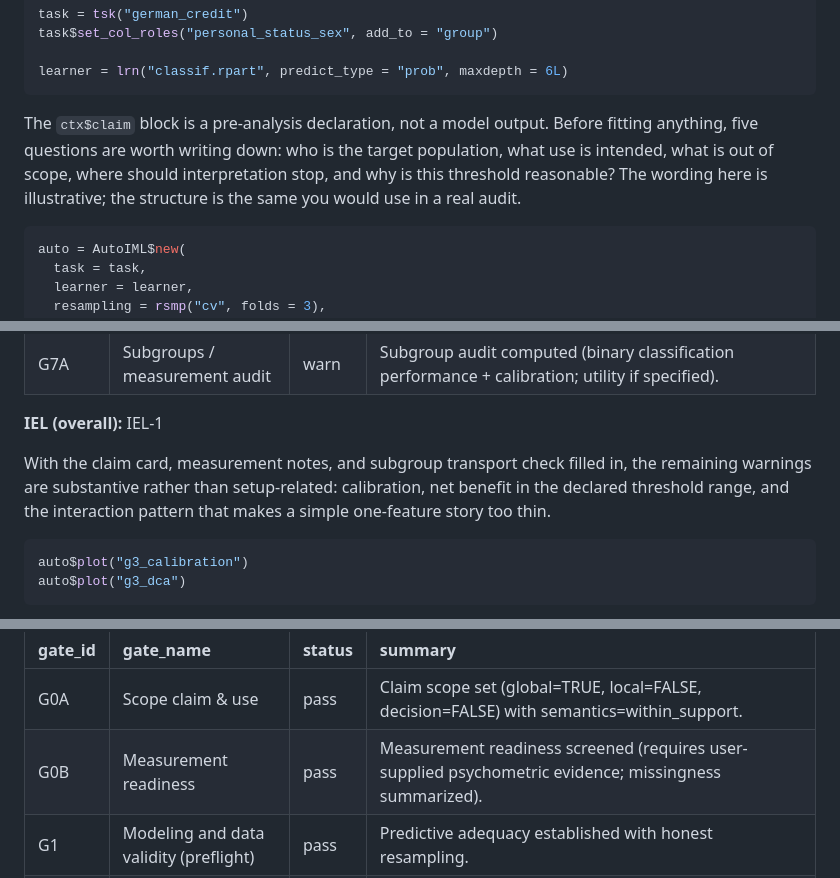
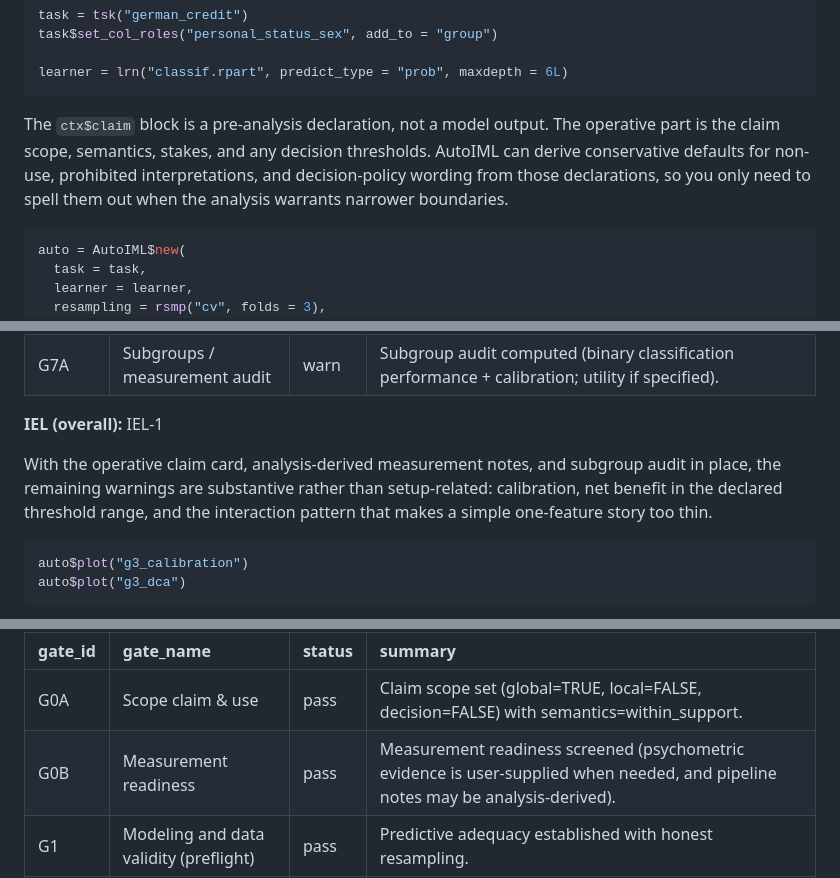
Before and after one commit to Coorsaa/mlr3autoiml, a Markdown page: README.md, 3 parts joined by grey strips. GitHub-like rendering.

````diff
--- a/README.md
+++ b/README.md
@@ -40,12 +40,12 @@ task$set_col_roles("personal_status_sex", add_to = "group")
 learner = lrn("classif.rpart", predict_type = "prob", maxdepth = 6L)
 ```
 
-The `ctx$claim` block is a pre-analysis declaration, not a model
-output. Before fitting anything, five questions are worth writing down:
-who is the target population, what use is intended, what is out of
-scope, where should interpretation stop, and why is this threshold
-reasonable? The wording here is illustrative; the structure is the same
-you would use in a real audit.
+The `ctx$claim` block is a pre-analysis declaration, not a model output.
+The operative part is the claim scope, semantics, stakes, and any
+decision thresholds. AutoIML can derive conservative defaults for
+non-use, prohibited interpretations, and decision-policy wording from
+those declarations, so you only need to spell them out when the analysis
+warrants narrower boundaries.
 
 ``` r
 auto = AutoIML$new(
@@ -122,11 +104,11 @@ knitr::kable(auto$report_card()[, .(gate_id, gate_name, status, summary)])
 
 **IEL (overall):** IEL-1
 
-With the claim card, measurement notes, and subgroup transport check
-filled in, the remaining warnings are substantive rather than
-setup-related: calibration, net benefit in the declared threshold range,
-and the interaction pattern that makes a simple one-feature story too
-thin.
+With the operative claim card, analysis-derived measurement notes, and
+subgroup audit in place, the remaining warnings are substantive rather
+than setup-related: calibration, net benefit in the declared threshold
+range, and the interaction pattern that makes a simple one-feature story
+too thin.
 
 ``` r
 auto$plot("g3_calibration")
@@ -246,7 +230,7 @@ knitr::kable(auto$report_card()[, .(gate_id, gate_name, status, summary)])
 | gate_id | gate_name | status | summary |
 |:---|:---|:---|:---|
 | G0A | Scope claim & use | pass | Claim scope set (global=TRUE, local=FALSE, decision=FALSE) with semantics=within_support. |
-| G0B | Measurement readiness | pass | Measurement readiness screened (requires user-supplied psychometric evidence; missingness summarized). |
+| G0B | Measurement readiness | pass | Measurement readiness screened (psychometric evidence is user-supplied when needed, and pipeline notes may be analysis-derived). |
 | G1 | Modeling and data validity (preflight) | pass | Predictive adequacy established with honest resampling. |
 | G2 | What is being summarized? (dependence & interactions) | warn | Claim semantics=“within_support”: dependence and/or heterogeneity detected; prefer dependence- and interaction-aware summaries (ALE/ICE + regionalization) and avoid overinterpreting simple global narratives. |
 | G5 | Stability and robustness | pass | Permutation-based stability check suggests robust importance ordering under bootstrap perturbations. |
````
Also changed, not shown: other parts of README.md (+33 -49 lines), man/figures/README-regr-g2-1.png, 8 other files.
